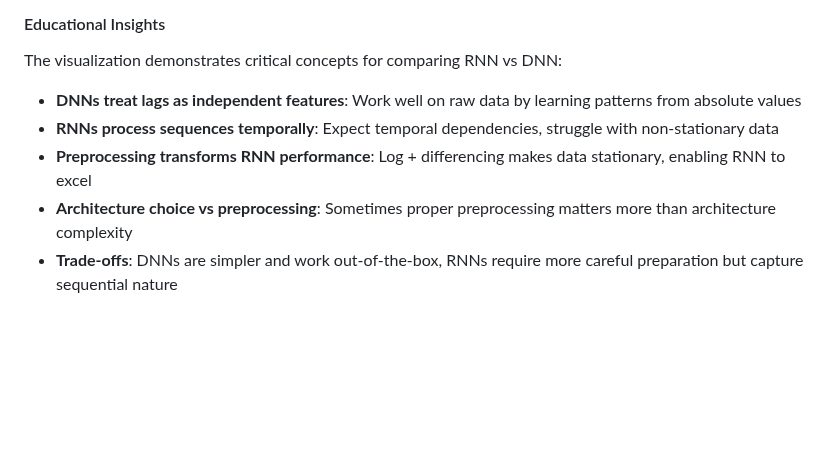
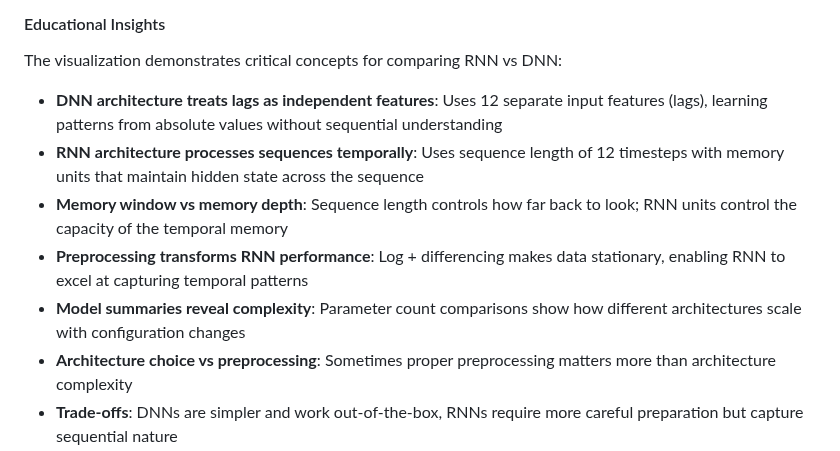
Before and after one commit to PJalgotrader/pjalgotrader.github.io, a Markdown page: CLAUDE.md, the part around one of its changes. Drawn GitHub-style; blank space fills up the shorter version.

```diff
--- a/CLAUDE.md
+++ b/CLAUDE.md
@@ -562,9 +576,11 @@ The `m7_rnn/` directory contains interactive visualizations comparing Recurrent
 
 #### Educational Insights
 The visualization demonstrates critical concepts for comparing RNN vs DNN:
-- **DNNs treat lags as independent features**: Work well on raw data by learning patterns from absolute values
-- **RNNs process sequences temporally**: Expect temporal dependencies, struggle with non-stationary data
-- **Preprocessing transforms RNN performance**: Log + differencing makes data stationary, enabling RNN to excel
+- **DNN architecture treats lags as independent features**: Uses 12 separate input features (lags), learning patterns from absolute values without sequential understanding
+- **RNN architecture processes sequences temporally**: Uses sequence length of 12 timesteps with memory units that maintain hidden state across the sequence
+- **Memory window vs memory depth**: Sequence length controls how far back to look; RNN units control the capacity of the temporal memory
+- **Preprocessing transforms RNN performance**: Log + differencing makes data stationary, enabling RNN to excel at capturing temporal patterns
+- **Model summaries reveal complexity**: Parameter count comparisons show how different architectures scale with configuration changes
 - **Architecture choice vs preprocessing**: Sometimes proper preprocessing matters more than architecture complexity
 - **Trade-offs**: DNNs are simpler and work out-of-the-box, RNNs require more careful preparation but capture sequential nature
 - **Real-world lesson**: Understanding your data and model requirements is crucial for success
```
Also changed, not shown: other parts of CLAUDE.md (+43 -23 lines).
